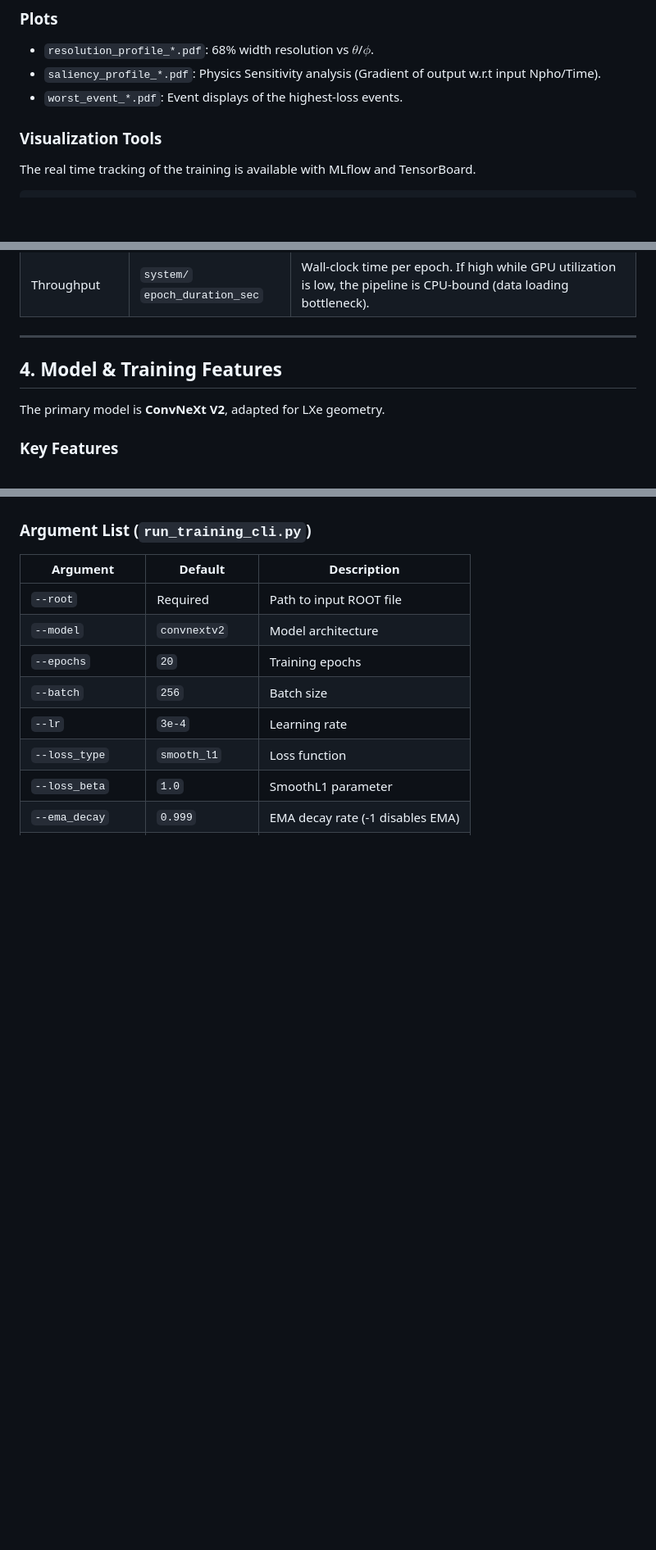
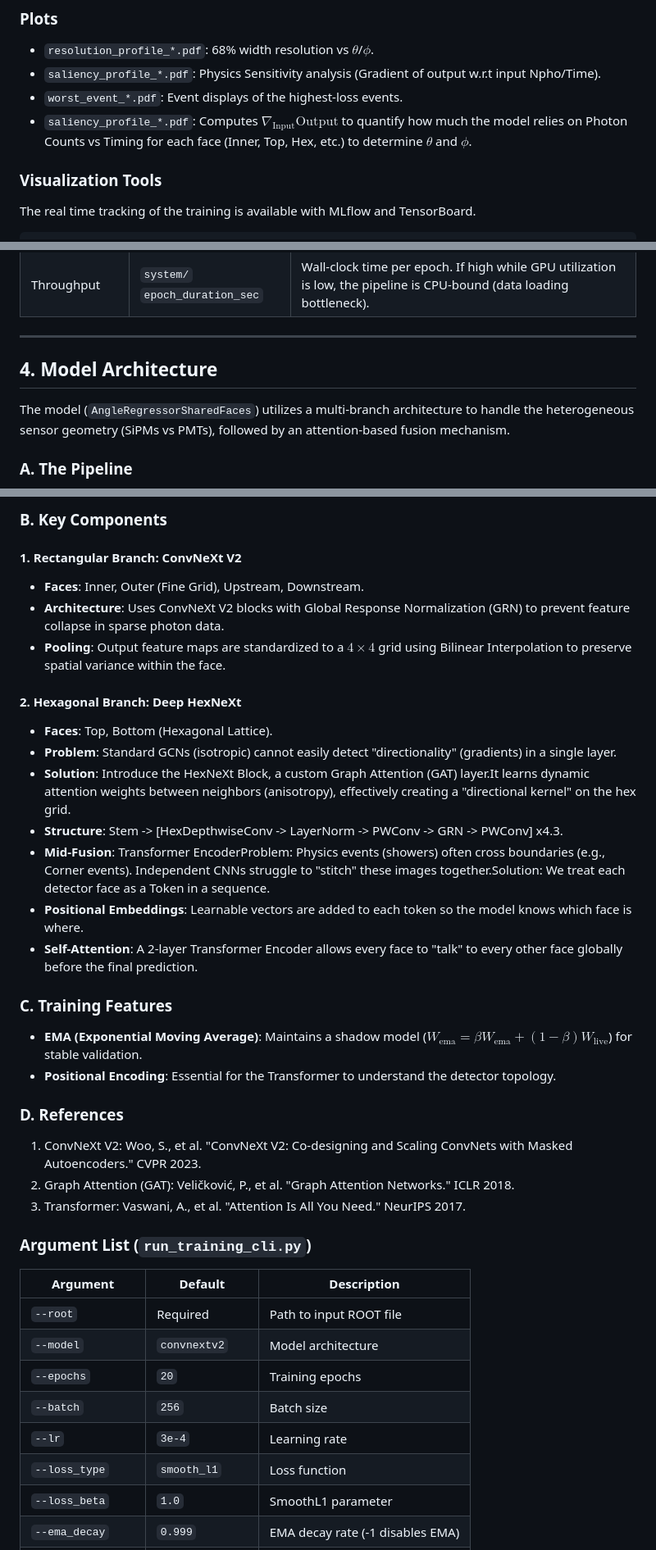
Before and after one commit to weiyuanli-icepp/xec-ml-wl, a Markdown page: README.md, 3 parts joined by grey strips. Shown at 82% size. Drawn GitHub-style; blank space fills up the shorter version.

Commit message:
Update README for the upgraded model.

```diff
--- a/README.md
+++ b/README.md
@@ -122,6 +127,7 @@ All results are logged to **MLflow** and stored in the `artifacts/` directory.
 * `resolution_profile_*.pdf`: 68% width resolution vs $\theta$/$\phi$.
 * `saliency_profile_*.pdf`: Physics Sensitivity analysis (Gradient of output w.r.t input Npho/Time).
 * `worst_event_*.pdf`: Event displays of the highest-loss events.
+* `saliency_profile_*.pdf`: Computes $\nabla_{\text{Input}} \text{Output}$ to quantify how much the model relies on Photon Counts vs Timing for each face (Inner, Top, Hex, etc.) to determine $\theta$ and $\phi$.
 
 ### Visualization Tools
 
@@ -161,9 +167,9 @@ These metrics monitor the health of the training infrastructure (GPU/CPU) to det
 
 ---
 
-## 4. Model & Training Features
+## 4. Model Architecture
 
-The primary model is **ConvNeXt V2**, adapted for LXe geometry.
+The model (`AngleRegressorSharedFaces`) utilizes a multi-branch architecture to handle the heterogeneous sensor geometry (SiPMs vs PMTs), followed by an attention-based fusion mechanism.
 
-### Key Features
+### A. The Pipeline
 
@@ -174,3 +197,27 @@ The primary model is **ConvNeXt V2**, adapted for LXe geometry.
+### B. Key Components
+
+#### 1. Rectangular Branch: ConvNeXt V2
+* **Faces**: Inner, Outer (Fine Grid), Upstream, Downstream.
+* **Architecture**: Uses ConvNeXt V2 blocks with Global Response Normalization (GRN) to prevent feature collapse in sparse photon data.
+* **Pooling**: Output feature maps are standardized to a $4 \times 4$ grid using Bilinear Interpolation to preserve spatial variance within the face.
+
+#### 2. Hexagonal Branch: Deep HexNeXt
+* **Faces**: Top, Bottom (Hexagonal Lattice).
+* **Problem**: Standard GCNs (isotropic) cannot easily detect "directionality" (gradients) in a single layer.
+* **Solution**: Introduce the HexNeXt Block, a custom Graph Attention (GAT) layer.It learns dynamic attention weights between neighbors (anisotropy), effectively creating a "directional kernel" on the hex grid.
+* **Structure**: Stem -> [HexDepthwiseConv -> LayerNorm -> PWConv -> GRN -> PWConv] x4.3.
+* **Mid-Fusion**: Transformer EncoderProblem: Physics events (showers) often cross boundaries (e.g., Corner events). Independent CNNs struggle to "stitch" these images together.Solution: We treat each detector face as a Token in a sequence.
+* **Positional Embeddings**: Learnable vectors are added to each token so the model knows which face is where.
+* **Self-Attention**: A 2-layer Transformer Encoder allows every face to "talk" to every other face globally before the final prediction.
+
+### C. Training Features
+* **EMA (Exponential Moving Average)**: Maintains a shadow model ($W_{\mathrm{ema}} = \beta W_{\mathrm{ema}} + (1-\beta)W_{\mathrm{live}}$) for stable validation.
+* **Positional Encoding**: Essential for the Transformer to understand the detector topology.
+
+### D. References
+1. ConvNeXt V2: Woo, S., et al. "ConvNeXt V2: Co-designing and Scaling ConvNets with Masked Autoencoders." CVPR 2023.
+2. Graph Attention (GAT): Veličković, P., et al. "Graph Attention Networks." ICLR 2018.
+3. Transformer: Vaswani, A., et al. "Attention Is All You Need." NeurIPS 2017.
 
 ### Argument List (`run_training_cli.py`)
 
```
Also changed, not shown: other parts of README.md (+26 -4 lines).
